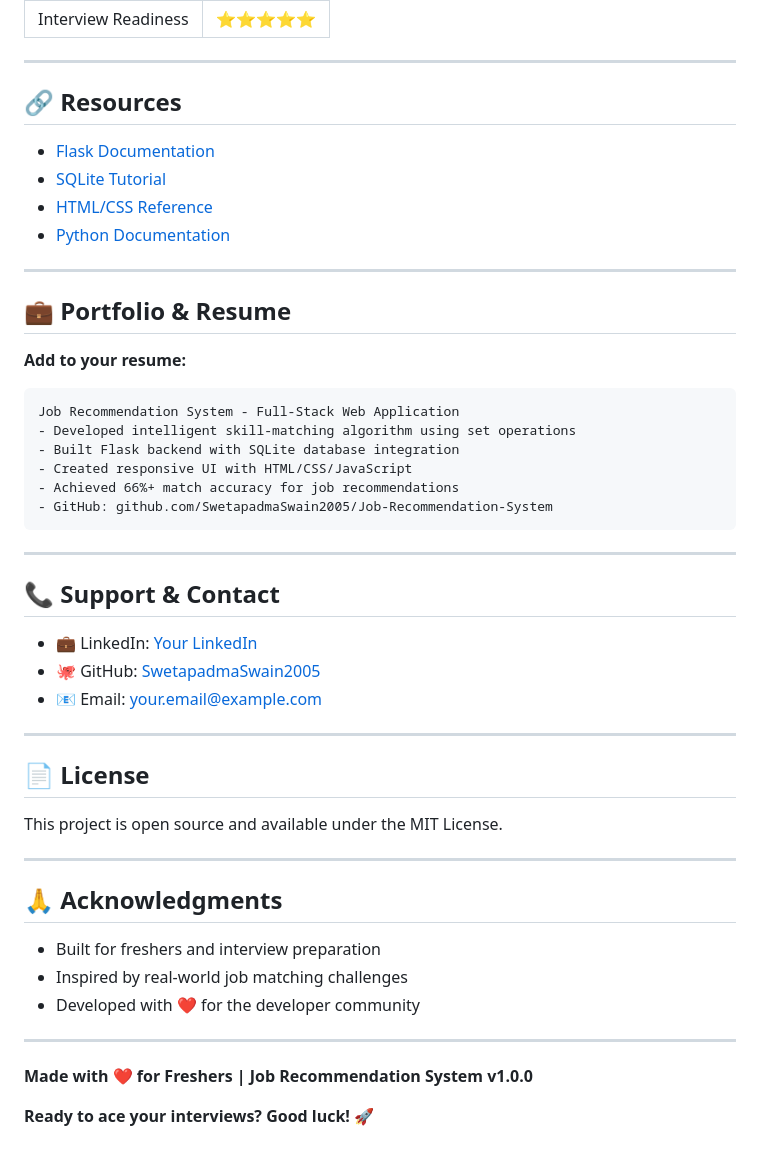
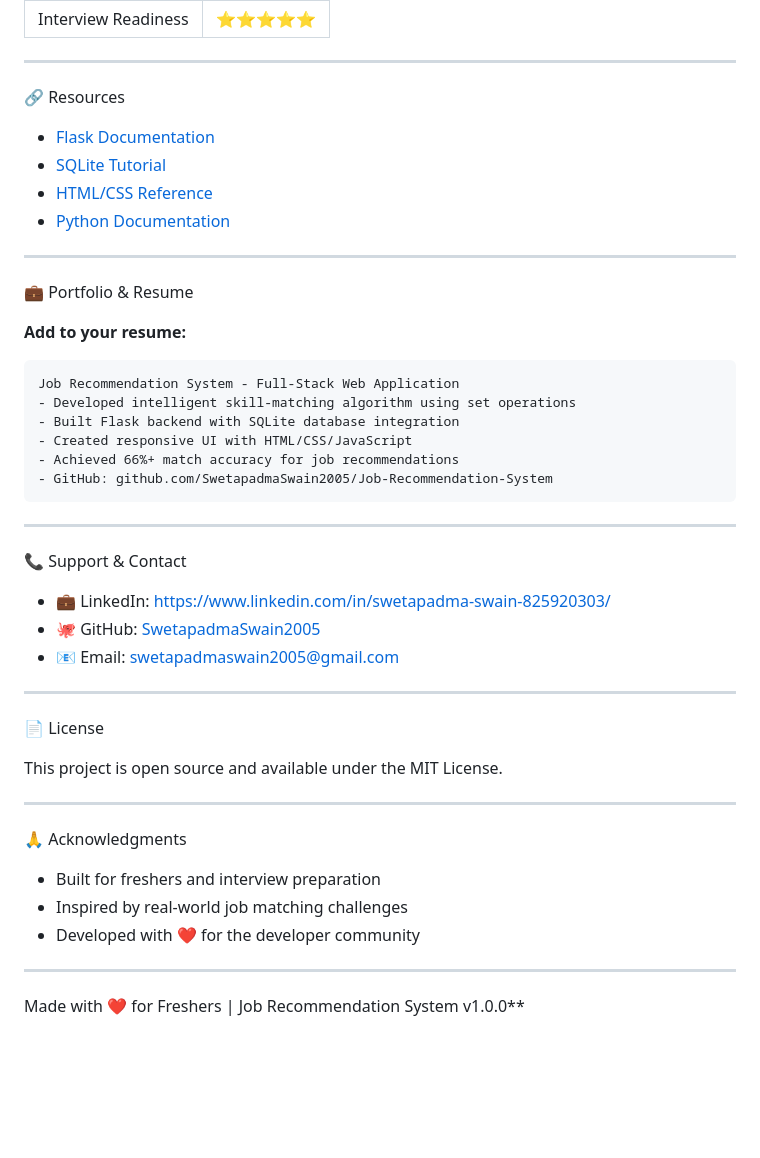
Before and after one commit to SwetapadmaSwain2005/Job-Recommendation-System, a Markdown page: README.md, the part around the change. GitHub-like rendering; blank space fills up the shorter version.

````diff
--- a/README.md
+++ b/README.md
@@ -313,7 +313,7 @@ After this project, you understand:
 
 ---
 
-## 🔗 Resources
+ 🔗 Resources
 
 - [Flask Documentation](https://flask.palletsprojects.com/)
 - [SQLite Tutorial](https://www.w3schools.com/sql/)
@@ -322,7 +322,7 @@ After this project, you understand:
 
 ---
 
-## 💼 Portfolio & Resume
+ 💼 Portfolio & Resume
 
 **Add to your resume:**
 ```
@@ -336,21 +336,21 @@ Job Recommendation System - Full-Stack Web Application
 
 ---
 
-## 📞 Support & Contact
+📞 Support & Contact
 
-- 💼 LinkedIn: [Your LinkedIn](https://linkedin.com)
+- 💼 LinkedIn: https://www.linkedin.com/in/swetapadma-swain-825920303/
 - 🐙 GitHub: [SwetapadmaSwain2005](https://github.com/SwetapadmaSwain2005)
-- 📧 Email: your.email@example.com
+- 📧 Email: swetapadmaswain2005@gmail.com
 
 ---
 
-## 📄 License
+ 📄 License
 
 This project is open source and available under the MIT License.
 
 ---
 
-## 🙏 Acknowledgments
+🙏 Acknowledgments
 
 - Built for freshers and interview preparation
 - Inspired by real-world job matching challenges
@@ -358,6 +358,4 @@ This project is open source and available under the MIT License.
 
 ---
 
-**Made with ❤️ for Freshers | Job Recommendation System v1.0.0**
-
-**Ready to ace your interviews? Good luck! 🚀**
+Made with ❤️ for Freshers | Job Recommendation System v1.0.0**
````
